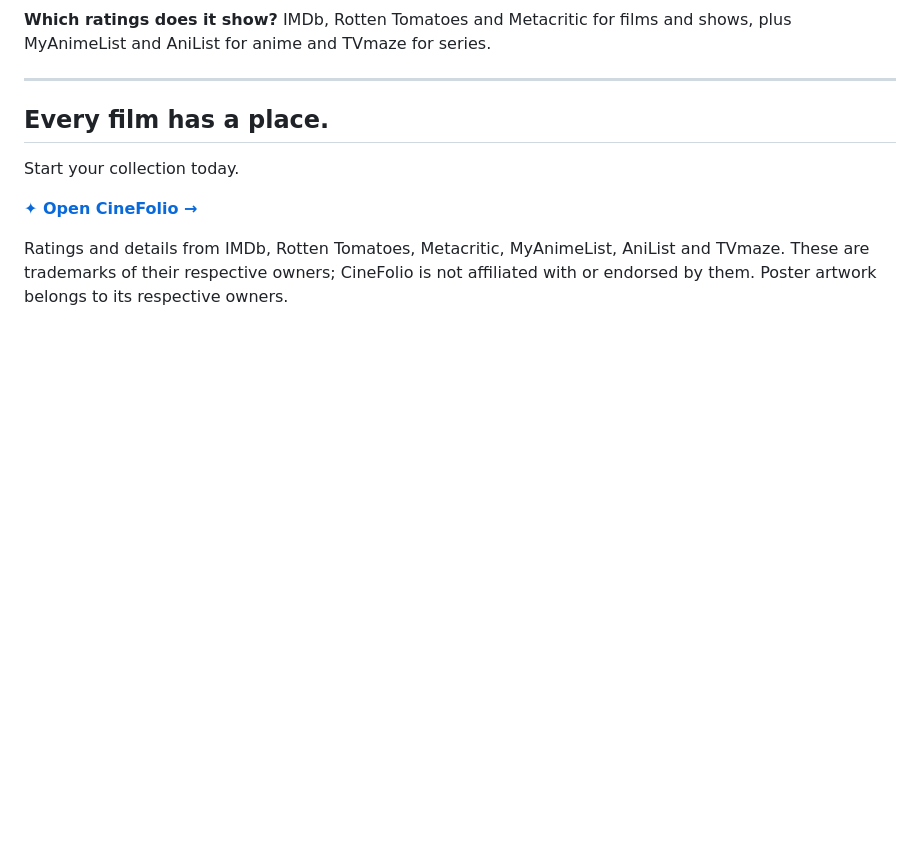
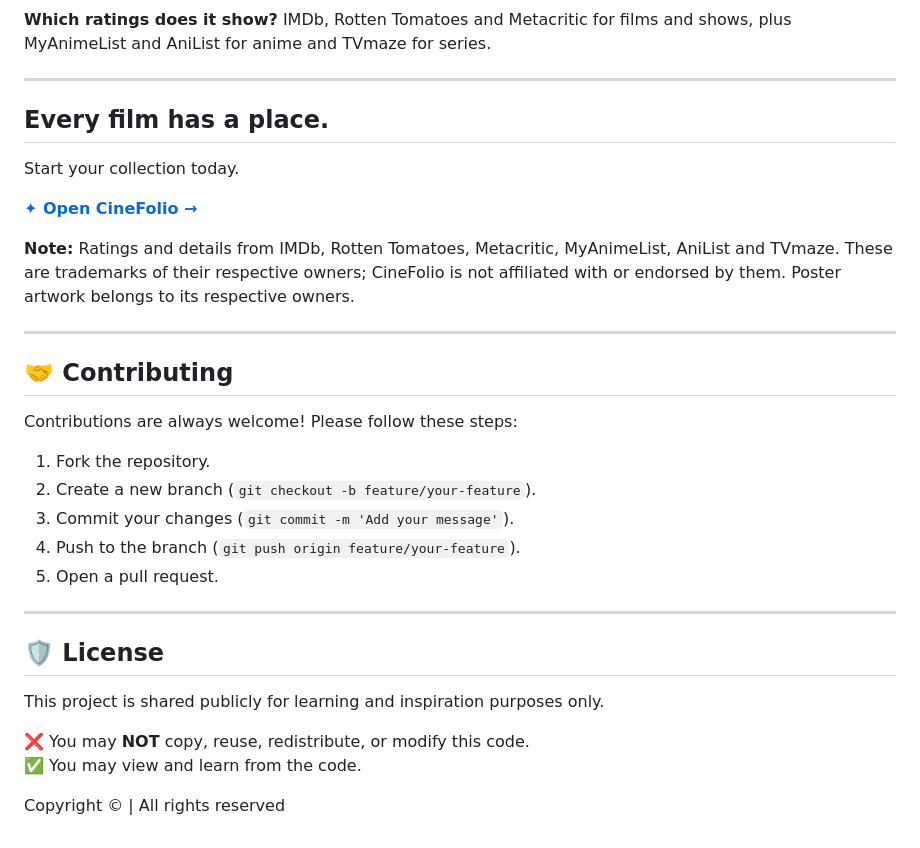
Before and after one commit to Leter-Tech/CineFolio, a Markdown page: README.md, the part around one of its changes. Drawn GitHub-style; blank space fills up the shorter version.

```diff
--- a/README.md
+++ b/README.md
@@ -230,4 +223,27 @@ Start your collection today.
 
 
 
-Ratings and details from IMDb, Rotten Tomatoes, Metacritic, MyAnimeList, AniList and TVmaze. These are trademarks of their respective owners; CineFolio is not affiliated with or endorsed by them. Poster artwork belongs to its respective owners.
+**Note:** Ratings and details from IMDb, Rotten Tomatoes, Metacritic, MyAnimeList, AniList and TVmaze. These are trademarks of their respective owners; CineFolio is not affiliated with or endorsed by them. Poster artwork belongs to its respective owners.
+
+---
+
+## 🤝 **Contributing**
+
+Contributions are always welcome! Please follow these steps:
+
+1. Fork the repository.
+2. Create a new branch (`git checkout -b feature/your-feature`).
+3. Commit your changes (`git commit -m 'Add your message'`).
+4. Push to the branch (`git push origin feature/your-feature`).
+5. Open a pull request.
+
+---
+
+## 🛡️ License
+
+This project is shared publicly for learning and inspiration purposes only.
+
+❌ You may **NOT** copy, reuse, redistribute, or modify this code.
+✅ You may view and learn from the code.
+
+Copyright © | All rights reserved
```
Also changed, not shown: other parts of README.md (+0 -7 lines).
